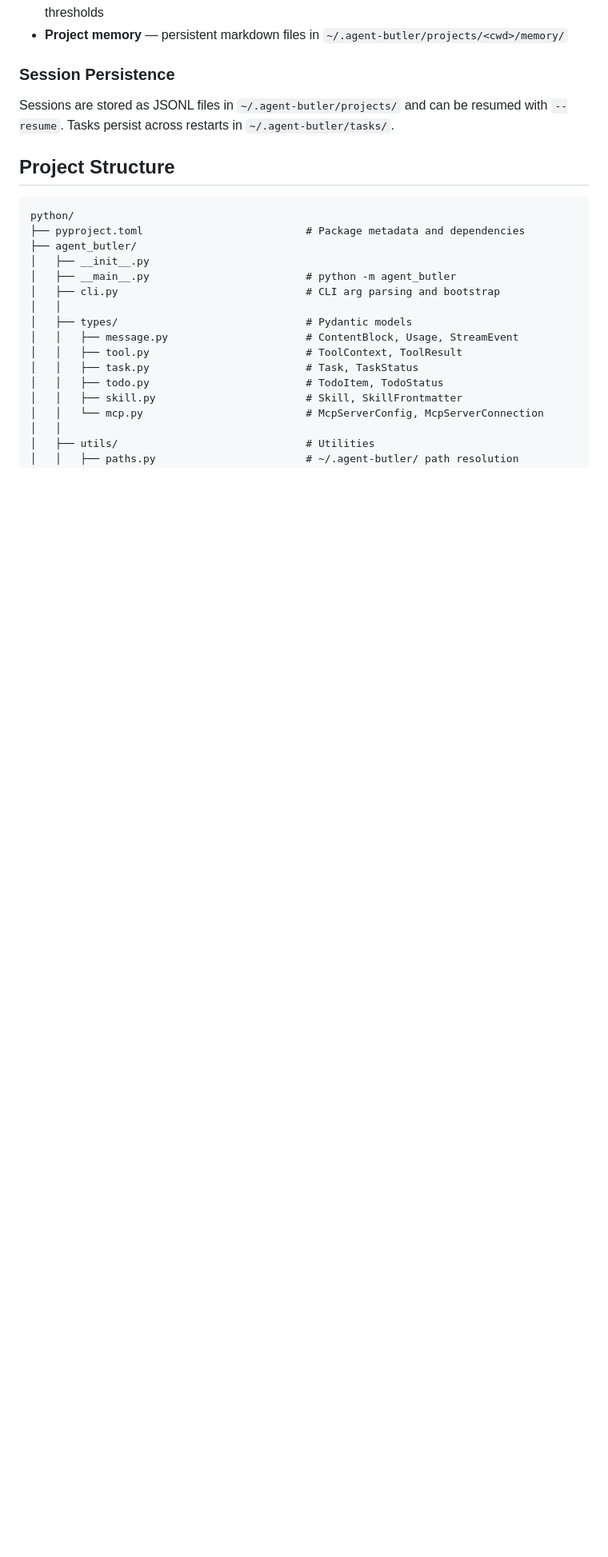
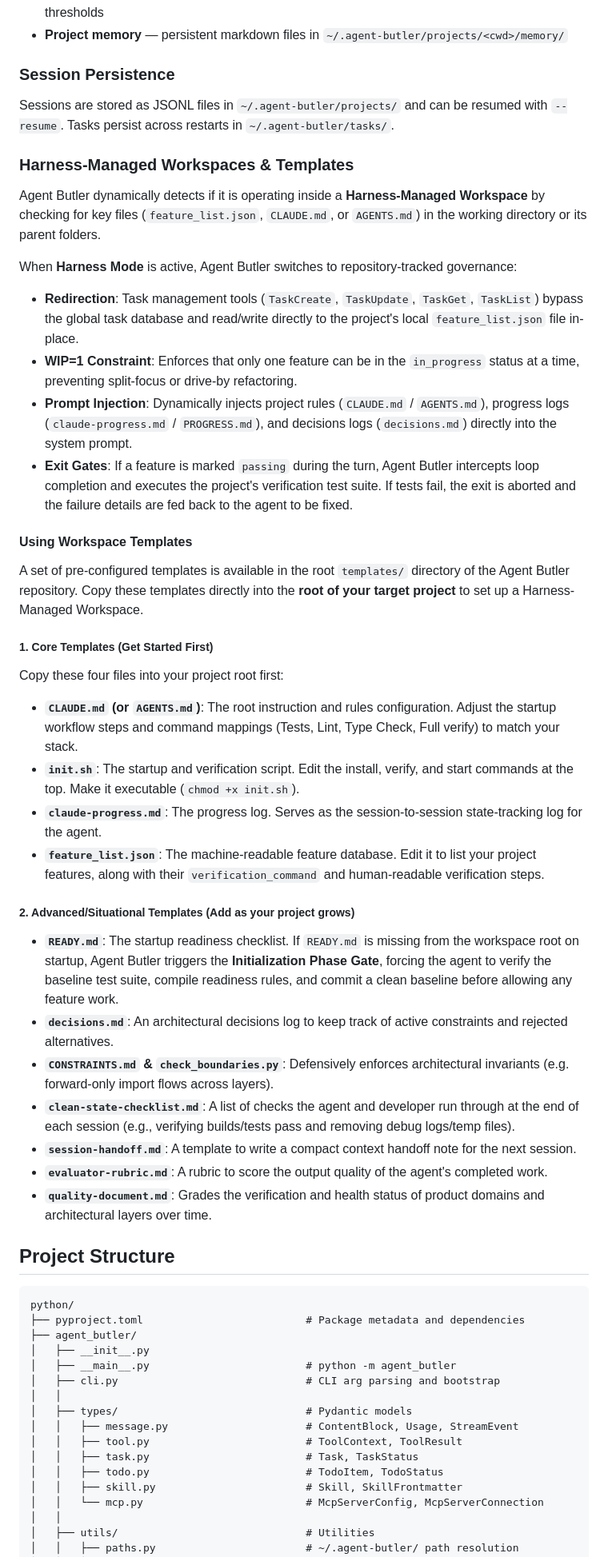
Before and after one commit to nick-tsyen/agent-butler, a Markdown page: README.md, the part around the change. Shown at 80% size. Rendered like a GitHub page; blank space fills up the shorter version.

Commit message:
docs: document Harness-Managed Workspaces and templates guide in README

````diff
--- a/README.md
+++ b/README.md
@@ -311,6 +311,35 @@ Invoke via the `Skill` tool or type `/review` in the interactive prompt.
 
 Sessions are stored as JSONL files in `~/.agent-butler/projects/` and can be resumed with `--resume`. Tasks persist across restarts in `~/.agent-butler/tasks/`.
 
+### Harness-Managed Workspaces & Templates
+
+Agent Butler dynamically detects if it is operating inside a **Harness-Managed Workspace** by checking for key files (`feature_list.json`, `CLAUDE.md`, or `AGENTS.md`) in the working directory or its parent folders.
+
+When **Harness Mode** is active, Agent Butler switches to repository-tracked governance:
+- **Redirection**: Task management tools (`TaskCreate`, `TaskUpdate`, `TaskGet`, `TaskList`) bypass the global task database and read/write directly to the project's local `feature_list.json` file in-place.
+- **WIP=1 Constraint**: Enforces that only one feature can be in the `in_progress` status at a time, preventing split-focus or drive-by refactoring.
+- **Prompt Injection**: Dynamically injects project rules (`CLAUDE.md` / `AGENTS.md`), progress logs (`claude-progress.md` / `PROGRESS.md`), and decisions logs (`decisions.md`) directly into the system prompt.
+- **Exit Gates**: If a feature is marked `passing` during the turn, Agent Butler intercepts loop completion and executes the project's verification test suite. If tests fail, the exit is aborted and the failure details are fed back to the agent to be fixed.
+
+#### Using Workspace Templates
+A set of pre-configured templates is available in the root `templates/` directory of the Agent Butler repository. Copy these templates directly into the **root of your target project** to set up a Harness-Managed Workspace.
+
+##### 1. Core Templates (Get Started First)
+Copy these four files into your project root first:
+- **`CLAUDE.md` (or `AGENTS.md`)**: The root instruction and rules configuration. Adjust the startup workflow steps and command mappings (Tests, Lint, Type Check, Full verify) to match your stack.
+- **`init.sh`**: The startup and verification script. Edit the install, verify, and start commands at the top. Make it executable (`chmod +x init.sh`).
+- **`claude-progress.md`**: The progress log. Serves as the session-to-session state-tracking log for the agent.
+- **`feature_list.json`**: The machine-readable feature database. Edit it to list your project features, along with their `verification_command` and human-readable verification steps.
+
+##### 2. Advanced/Situational Templates (Add as your project grows)
+- **`READY.md`**: The startup readiness checklist. If `READY.md` is missing from the workspace root on startup, Agent Butler triggers the **Initialization Phase Gate**, forcing the agent to verify the baseline test suite, compile readiness rules, and commit a clean baseline before allowing any feature work.
+- **`decisions.md`**: An architectural decisions log to keep track of active constraints and rejected alternatives.
+- **`CONSTRAINTS.md` & `check_boundaries.py`**: Defensively enforces architectural invariants (e.g. forward-only import flows across layers).
+- **`clean-state-checklist.md`**: A list of checks the agent and developer run through at the end of each session (e.g., verifying builds/tests pass and removing debug logs/temp files).
+- **`session-handoff.md`**: A template to write a compact context handoff note for the next session.
+- **`evaluator-rubric.md`**: A rubric to score the output quality of the agent's completed work.
+- **`quality-document.md`**: Grades the verification and health status of product domains and architectural layers over time.
+
 ## Project Structure
 
 ```text
````
